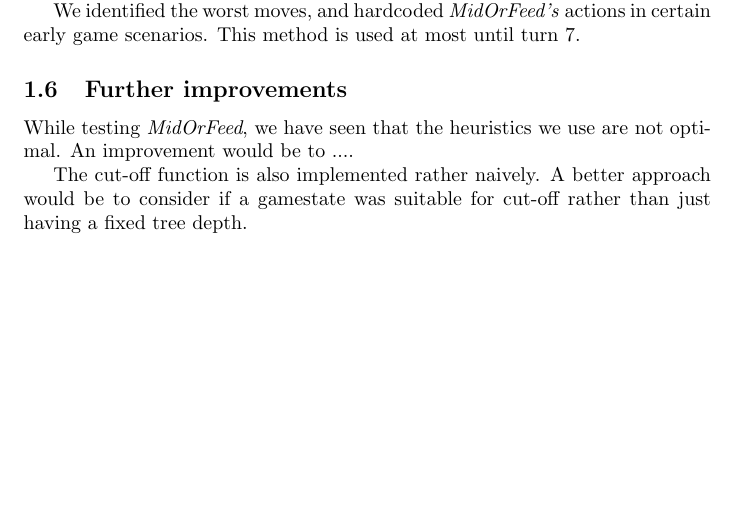
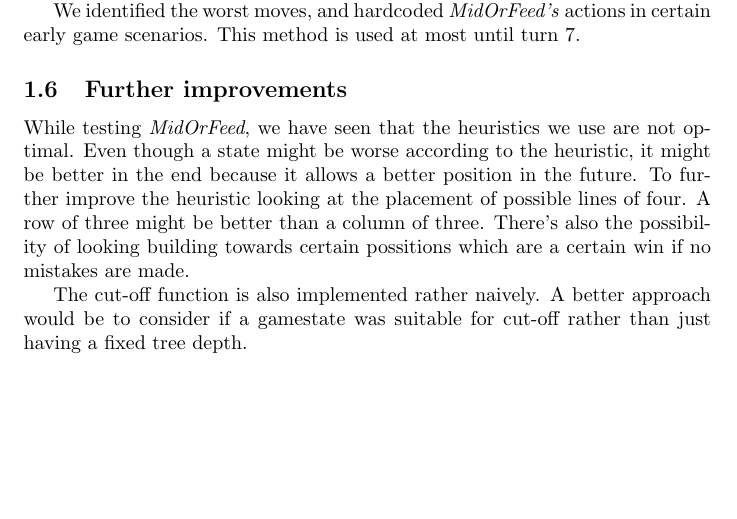
Before and after one commit to trondur/AI, a LaTeX document (report/main.tex, which reads report/connect.tex): part of page 3 of 3, cut so that both start at the same text. Compiled offline with pdfLaTeX.

Commit message:
improvements

```diff
--- a/report/connect.tex
+++ b/report/connect.tex
@@ -24,6 +24,6 @@ As a result of the chosen heuristics and the rather naively implemented cut-off
 We identified the worst moves, and hardcoded \textit{MidOrFeed's} actions in certain early game scenarios. This method is used at most until turn 7.
 
 \subsection{Further improvements}
-While testing \textit{MidOrFeed}, we have seen that the heuristics we use are not optimal. An improvement would be to ....
+While testing \textit{MidOrFeed}, we have seen that the heuristics we use are not optimal. Even though a state might be worse according to the heuristic, it might be better in the end because it allows a better position in the future. To further improve the heuristic looking at the placement of possible lines of four. A row of three might be better than a column of three. There's also the possibility of looking building towards certain possitions which are a certain win if no mistakes are made.
 
 The cut-off function is also implemented rather naively. A better approach would be to consider if a gamestate was suitable for cut-off rather than just having a fixed tree depth.
```
